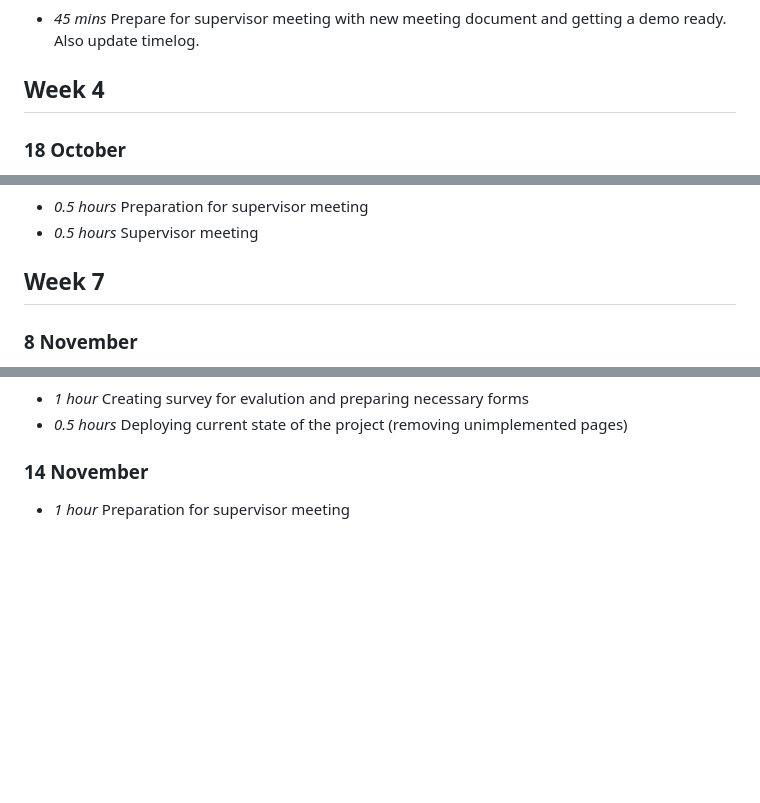
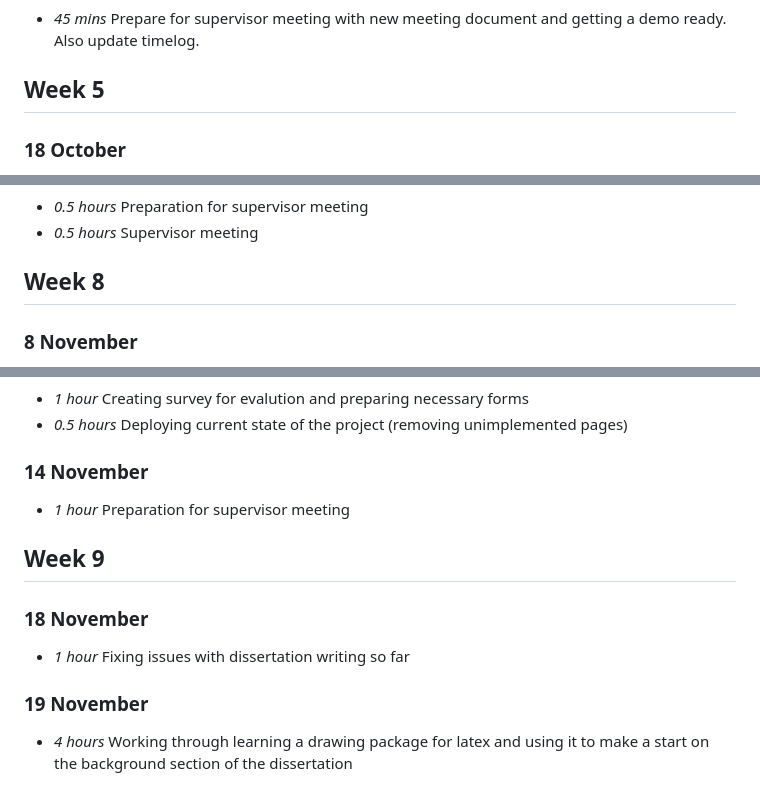
Before and after one commit to interysy/4th-year-project-string-matching-visualiser, a Markdown page: docs/timelog.md, 3 parts joined by grey strips. Drawn GitHub-style; blank space fills up the shorter version.

Commit message:
docs(timelog): adding progress from the weekend

```diff
--- a/docs/timelog.md
+++ b/docs/timelog.md
@@ -121,7 +121,7 @@ As a note this week is longer than normal, as I treat a week to be the 7 days in
 
 * *45 mins* Prepare for supervisor meeting with new meeting document and getting a demo ready. Also update timelog.
 
-## Week 4
+## Week 5
 
 ### 18 October
 
@@ -194,7 +194,7 @@ As a note this week is longer than normal, as I treat a week to be the 7 days in
 * *0.5 hours* Preparation for supervisor meeting
 * *0.5 hours* Supervisor meeting
 
-## Week 7
+## Week 8
 
 ### 8 November
 * *1.5 hours* Fixing various bugs e.g. error on step being reset to -1
@@ -215,3 +215,11 @@ As a note this week is longer than normal, as I treat a week to be the 7 days in
 
 ### 14 November
 * *1 hour* Preparation for supervisor meeting
+
+## Week 9
+
+### 18 November
+* *1 hour* Fixing issues with dissertation writing so far
+
+### 19 November
+* *4 hours* Working through learning a drawing package for latex and using it to make a start on the background section of the dissertation
```
Also changed, not shown: other parts of docs/timelog.md (+2 -2 lines).
